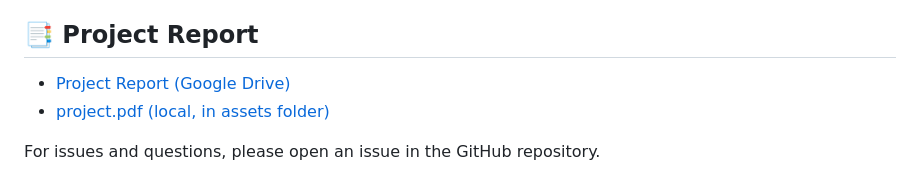
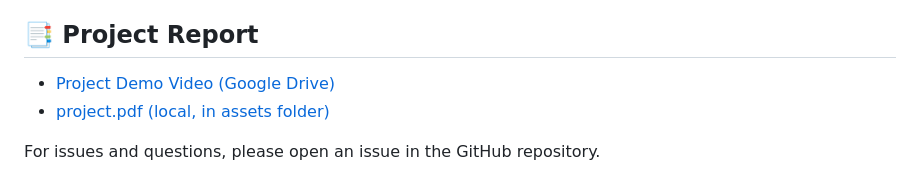
Before and after one commit to yuvrajk110905/RAG-AI-Assistant, a Markdown page: README.md, the part around the change. GitHub-like rendering.

```diff
--- a/README.md
+++ b/README.md
@@ -272,7 +272,7 @@ If you find this project helpful, please give it a star on GitHub!
 
 ## 📑 Project Report
 
-- [Project Report (Google Drive)](https://drive.google.com/file/d/1s-uy6phj2ApJ2fLJf-OY3SHTP8AHnUzc/view?usp=sharing)
+- [Project Demo Video (Google Drive)](https://drive.google.com/file/d/1s-uy6phj2ApJ2fLJf-OY3SHTP8AHnUzc/view?usp=sharing)
 - [project.pdf (local, in assets folder)](assets/project.pdf)
 
 For issues and questions, please open an issue in the GitHub repository.
```
